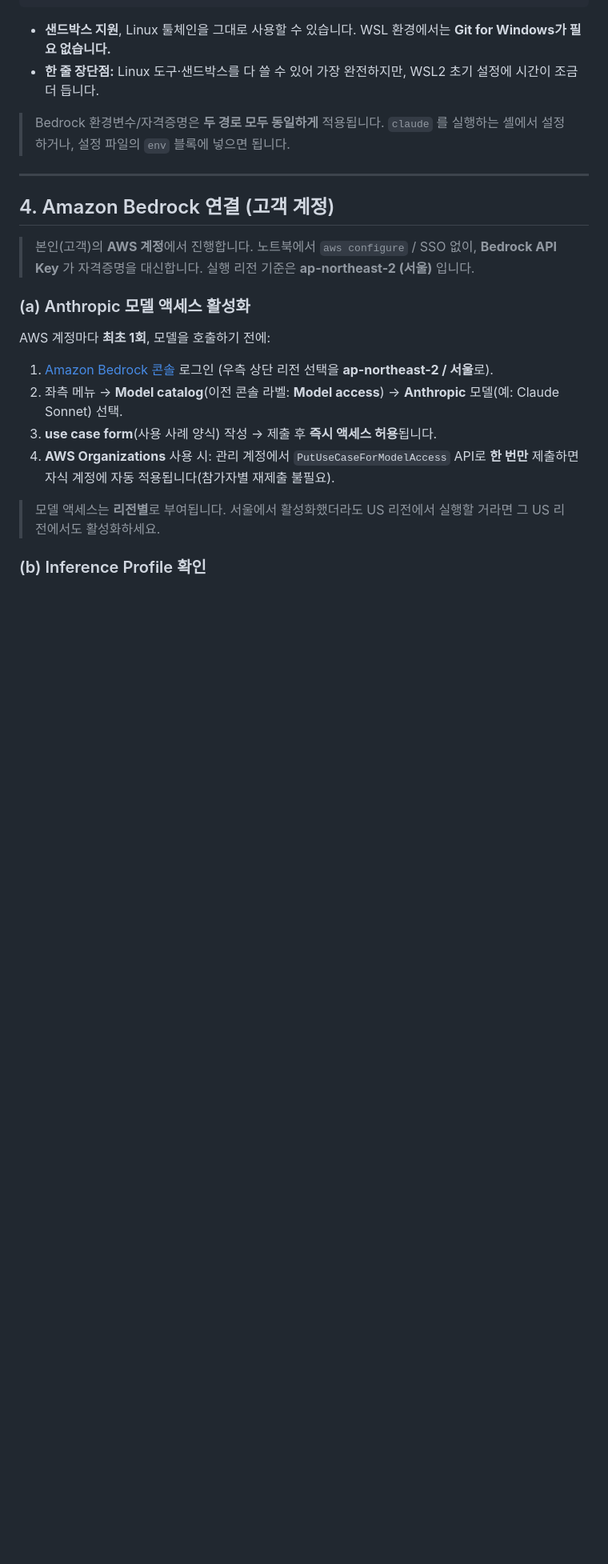
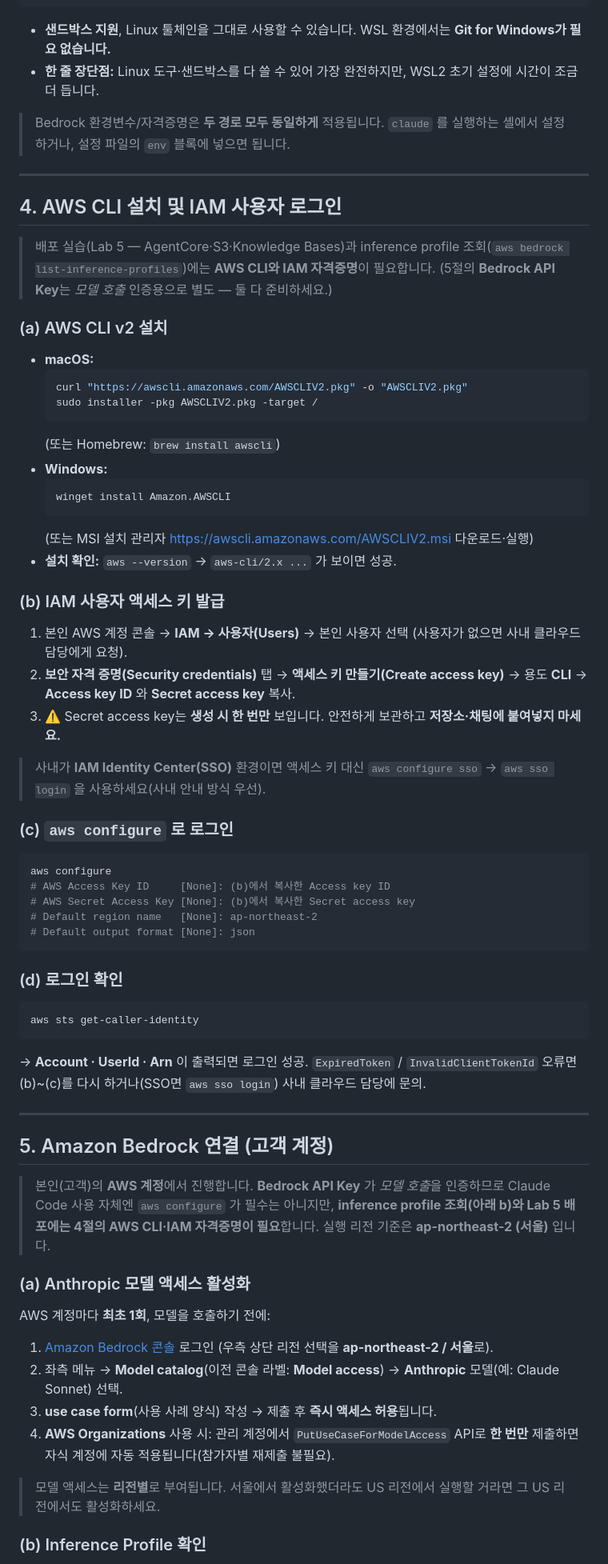
Before and after one commit to Atom-oh/claude-code-workshop, a Markdown page: workshop/labs/PREWORK.md, the part around one of its changes. Shown at 80% size. Rendered like a GitHub page; blank space fills up the shorter version.

Commit message:
docs(prework): AWS CLI 설치 + IAM 사용자 로그인 절 추가

````diff
--- a/workshop/labs/PREWORK.md
+++ b/workshop/labs/PREWORK.md
@@ -82,9 +82,56 @@ curl -fsSL https://claude.ai/install.sh | bash
 
 ---
 
-## 4. Amazon Bedrock 연결 (고객 계정)
+## 4. AWS CLI 설치 및 IAM 사용자 로그인
 
-> 본인(고객)의 **AWS 계정**에서 진행합니다. 노트북에서 `aws configure` / SSO 없이, **Bedrock API Key** 가 자격증명을 대신합니다. 실행 리전 기준은 **ap-northeast-2 (서울)** 입니다.
+> 배포 실습(Lab 5 — AgentCore·S3·Knowledge Bases)과 inference profile 조회(`aws bedrock list-inference-profiles`)에는 **AWS CLI와 IAM 자격증명**이 필요합니다. (5절의 **Bedrock API Key**는 *모델 호출* 인증용으로 별도 — 둘 다 준비하세요.)
+
+### (a) AWS CLI v2 설치
+
+- **macOS:**
+  ```bash
+  curl "https://awscli.amazonaws.com/AWSCLIV2.pkg" -o "AWSCLIV2.pkg"
+  sudo installer -pkg AWSCLIV2.pkg -target /
+  ```
+  (또는 Homebrew: `brew install awscli`)
+- **Windows:**
+  ```powershell
+  winget install Amazon.AWSCLI
+  ```
+  (또는 MSI 설치 관리자 <https://awscli.amazonaws.com/AWSCLIV2.msi> 다운로드·실행)
+- **설치 확인:** `aws --version` → `aws-cli/2.x ...` 가 보이면 성공.
+
+### (b) IAM 사용자 액세스 키 발급
+
+1. 본인 AWS 계정 콘솔 → **IAM → 사용자(Users)** → 본인 사용자 선택 (사용자가 없으면 사내 클라우드 담당에게 요청).
+2. **보안 자격 증명(Security credentials)** 탭 → **액세스 키 만들기(Create access key)** → 용도 **CLI** → **Access key ID** 와 **Secret access key** 복사.
+3. ⚠️ Secret access key는 **생성 시 한 번만** 보입니다. 안전하게 보관하고 **저장소·채팅에 붙여넣지 마세요.**
+
+> 사내가 **IAM Identity Center(SSO)** 환경이면 액세스 키 대신 `aws configure sso` → `aws sso login` 을 사용하세요(사내 안내 방식 우선).
+
+### (c) `aws configure` 로 로그인
+
+```bash
+aws configure
+# AWS Access Key ID     [None]: (b)에서 복사한 Access key ID
+# AWS Secret Access Key [None]: (b)에서 복사한 Secret access key
+# Default region name   [None]: ap-northeast-2
+# Default output format [None]: json
+```
+
+### (d) 로그인 확인
+
+```bash
+aws sts get-caller-identity
+```
+
+→ **Account · UserId · Arn** 이 출력되면 로그인 성공. `ExpiredToken` / `InvalidClientTokenId` 오류면 (b)~(c)를 다시 하거나(SSO면 `aws sso login`) 사내 클라우드 담당에 문의.
+
+---
+
+## 5. Amazon Bedrock 연결 (고객 계정)
+
+> 본인(고객)의 **AWS 계정**에서 진행합니다. **Bedrock API Key** 가 *모델 호출*을 인증하므로 Claude Code 사용 자체엔 `aws configure` 가 필수는 아니지만, **inference profile 조회(아래 b)와 Lab 5 배포에는 4절의 AWS CLI·IAM 자격증명이 필요**합니다. 실행 리전 기준은 **ap-northeast-2 (서울)** 입니다.
 
 ### (a) Anthropic 모델 액세스 활성화
 
````
Also changed, not shown: other parts of workshop/labs/PREWORK.md (+4 -2 lines).
